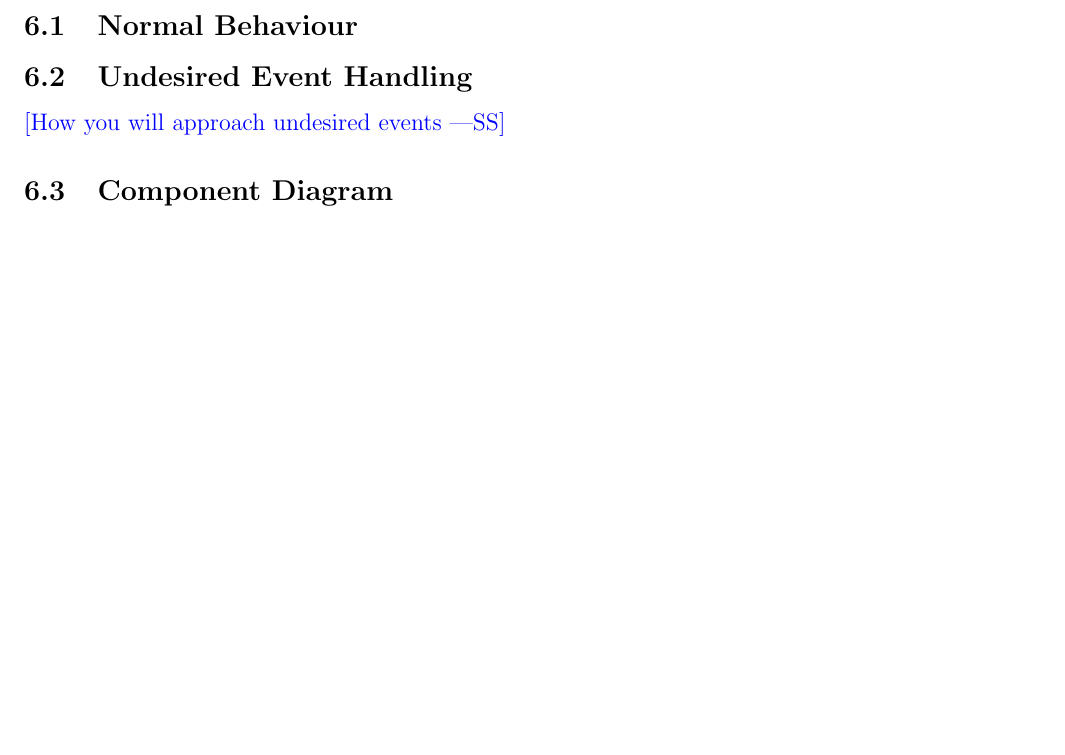
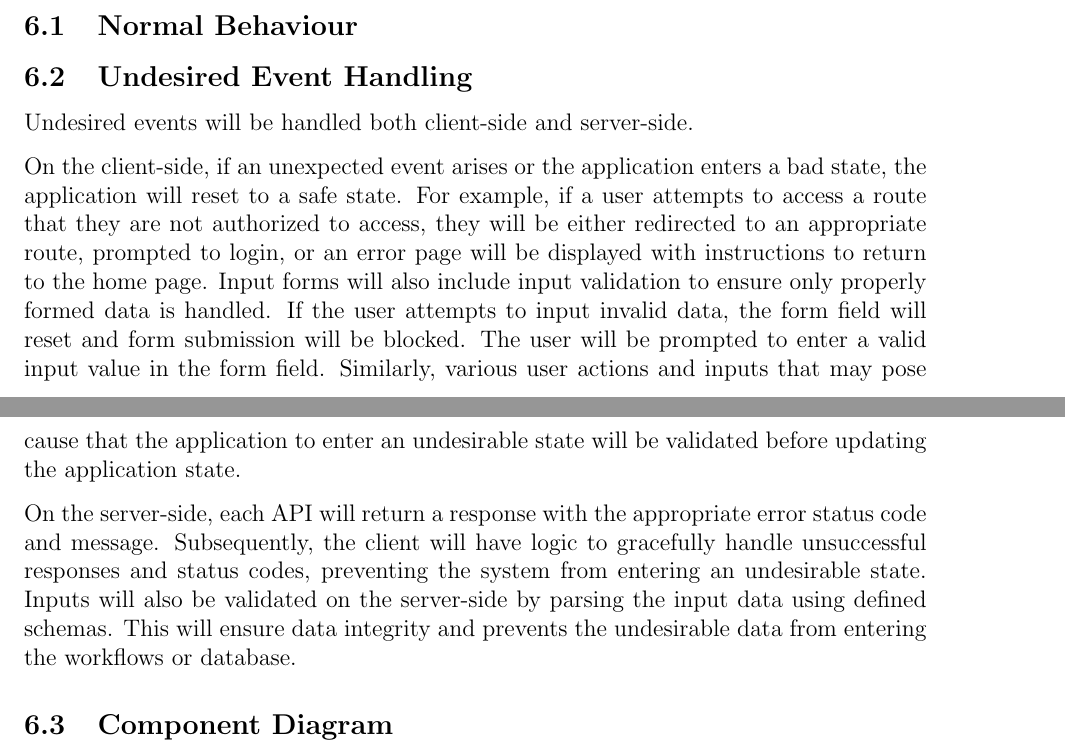
Before and after one commit to arkinmodi/project-sayyara, a LaTeX document (docs/Design/SystDesign/SystDes.tex): part of page 6 of 8 before the commit and two parts of pages 6 and 7 of 9 after it, the two joined at a grey line, cut so that both start at the same text, the shorter picture padded with empty space. Compiled offline with pdfLaTeX.

Commit message:
[Design] [SD] Add undesired event handling (#403)
* Add undesired event handling

* Update docs/Design/SystDesign/SystDes.tex

Co-authored-by: Arkin Modi <16737086+arkinmodi@users.noreply.github.com>

* Update docs/Design/SystDesign/SystDes.tex

Co-authored-by: Arkin Modi <16737086+arkinmodi@users.noreply.github.com>

Co-authored-by: Arkin Modi <16737086+arkinmodi@users.noreply.github.com>

```diff
--- a/docs/Design/SystDesign/SystDes.tex
+++ b/docs/Design/SystDesign/SystDes.tex
@@ -126,7 +127,23 @@ the project.
 
 \subsection{Undesired Event Handling}
 
-\wss{How you will approach undesired events}
+Undesired events will be handled both client-side and server-side.
+
+On the client-side, if an unexpected event arises or the application enters a bad state, the
+application will reset to a safe state. For example, if a user attempts to access a route that they
+are not authorized to access, they will be either redirected to an appropriate route, prompted
+to login, or an error page will be displayed with instructions to return to the home page. Input
+forms will also include input validation to ensure only properly formed data is handled. If the
+user attempts to input invalid data, the form field will reset and form submission will be blocked.
+The user will be prompted to enter a valid input value in the form field. Similarly, various user
+actions and inputs that may pose cause that the application to enter an undesirable state will be
+validated before updating the application state.
+
+On the server-side, each API will return a response with the appropriate error status code and
+message. Subsequently, the client will have logic to gracefully handle unsuccessful responses and
+status codes, preventing the system from entering an undesirable state. Inputs will also be
+validated on the server-side by parsing the input data using defined schemas. This will ensure data
+integrity and prevents the undesirable data from entering the workflows or database.
 
 \subsection{Component Diagram}
 
```
Also changed, not shown: docs/Design/SystDesign/SystDes.tex (1 more changed lines).
